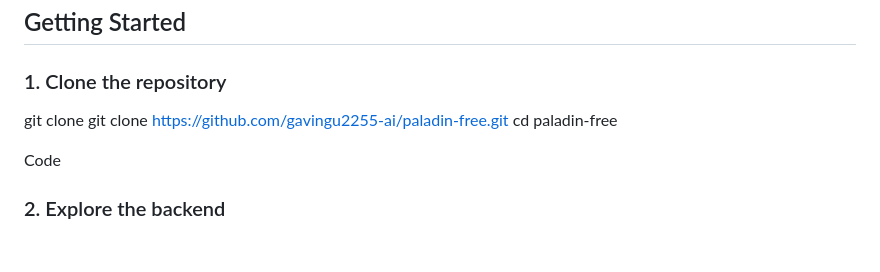
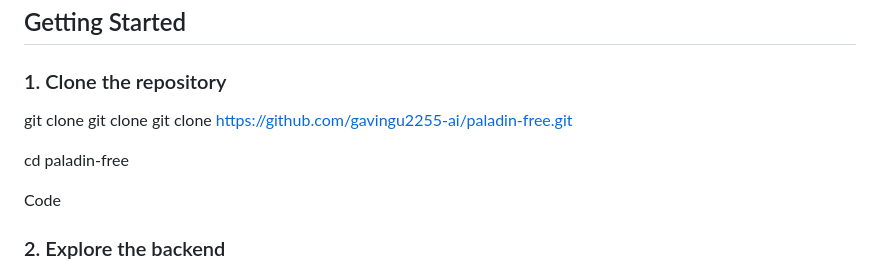
Before and after one commit to gavingu2255-ai/paladin-free, a Markdown page: README.md, the part around the change. Drawn GitHub-style; blank space fills up the shorter version.

```diff
--- a/README.md
+++ b/README.md
@@ -94,7 +94,8 @@ It serves as a simple interface layer for interacting with backend logic.
 
 ### 1. Clone the repository
 
-git clone git clone https://github.com/gavingu2255-ai/paladin-free.git
+git clone git clone git clone https://github.com/gavingu2255-ai/paladin-free.git
+
 cd paladin-free
 
 Code
```
